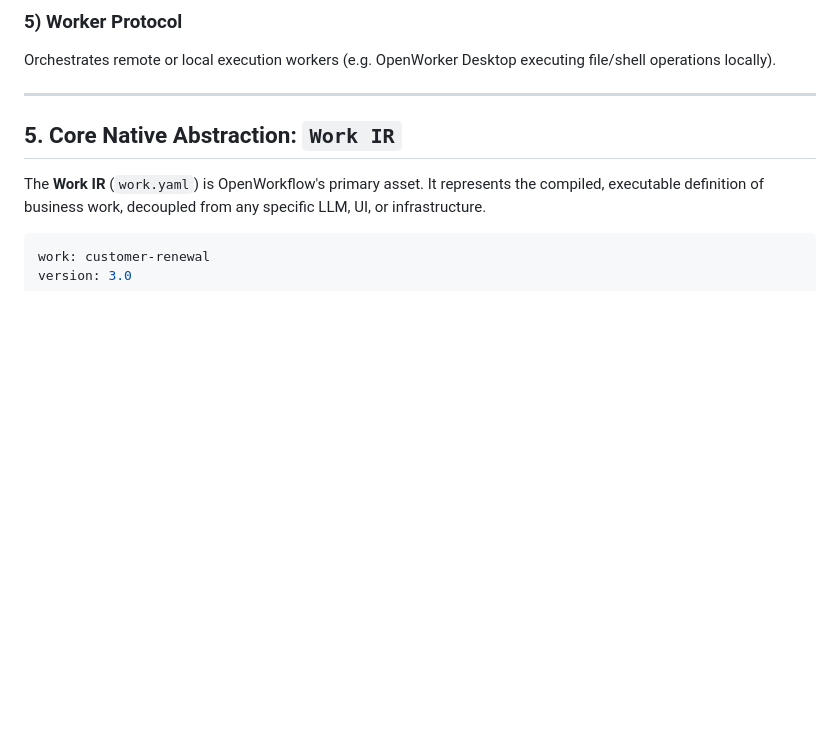
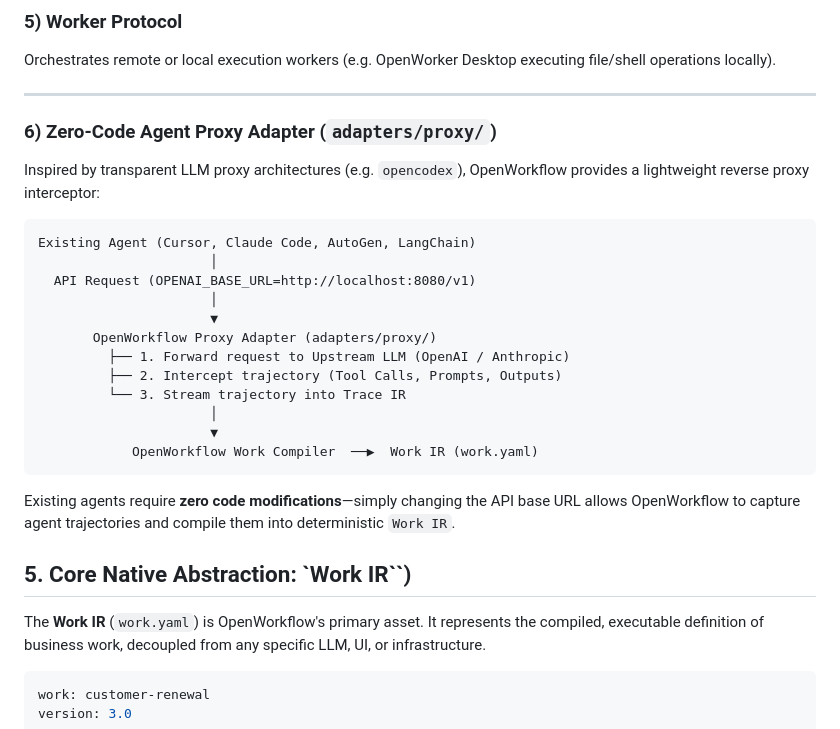
Before and after one commit to baryonlabs/workcompiler, a Markdown page: docs/v3-architecture-kernel-ecosystem.md, the part around the change. Rendered like a GitHub page; blank space fills up the shorter version.

Commit message:
feat: add zero-code agent LLM API proxy adapter (adapters/proxy)

````diff
--- a/docs/v3-architecture-kernel-ecosystem.md
+++ b/docs/v3-architecture-kernel-ecosystem.md
@@ -162,7 +162,28 @@ Orchestrates remote or local execution workers (e.g. OpenWorker Desktop executin
 
 ---
 
-## 5. Core Native Abstraction: `Work IR`
+
+### 6) Zero-Code Agent Proxy Adapter (`adapters/proxy/`)
+Inspired by transparent LLM proxy architectures (e.g. `opencodex`), OpenWorkflow provides a lightweight reverse proxy interceptor:
+
+```text
+Existing Agent (Cursor, Claude Code, AutoGen, LangChain)
+                      │
+  API Request (OPENAI_BASE_URL=http://localhost:8080/v1)
+                      │
+                      ▼
+       OpenWorkflow Proxy Adapter (adapters/proxy/)
+         ├── 1. Forward request to Upstream LLM (OpenAI / Anthropic)
+         ├── 2. Intercept trajectory (Tool Calls, Prompts, Outputs)
+         └── 3. Stream trajectory into Trace IR
+                      │
+                      ▼
+            OpenWorkflow Work Compiler  ──▶  Work IR (work.yaml)
+```
+
+Existing agents require **zero code modifications**—simply changing the API base URL allows OpenWorkflow to capture agent trajectories and compile them into deterministic `Work IR`.
+
+## 5. Core Native Abstraction: `Work IR``)
 
 The **Work IR** (`work.yaml`) is OpenWorkflow's primary asset. It represents the compiled, executable definition of business work, decoupled from any specific LLM, UI, or infrastructure.
 
````
Also changed, not shown: adapters/proxy/README.md (added, +11 -0 lines).
